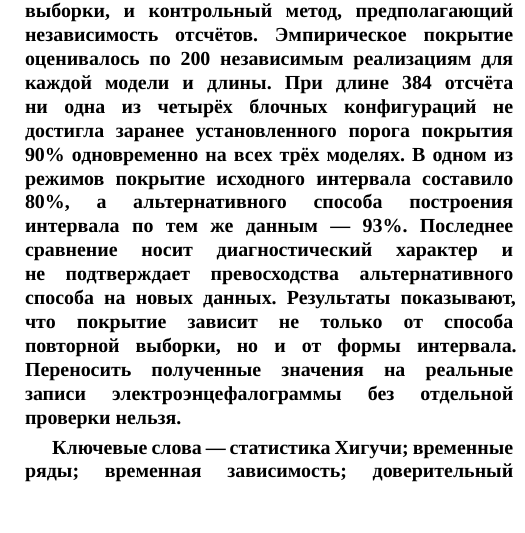
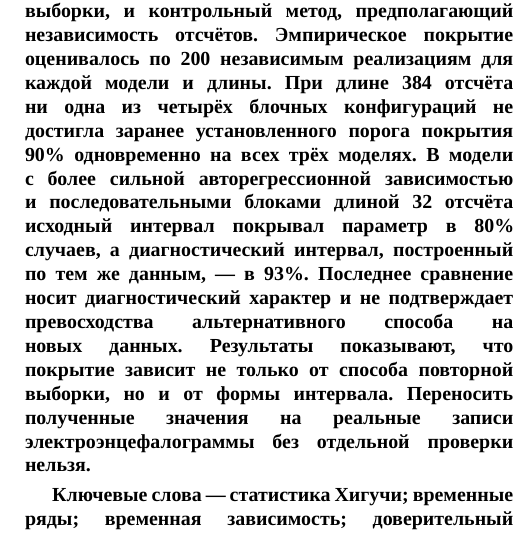
Before and after one commit to kr13t1/misis_article_eeg, a LaTeX document (article.tex): part of one column of page 1 of 4, cut so that both start at the same text, the shorter picture padded with empty space. Compiled offline with XeLaTeX; a missing font is replaced by an installed copy or a similar font.

Commit message:
Make main abstract finding concrete and understandable

```diff
--- a/article.tex
+++ b/article.tex
@@ -9,7 +9,7 @@
 \oecd{}
 \title{Покрытие bootstrap-интервалов для статистики Хигучи на коротких зависимых временных рядах}
 \misisauthor{К.~Е.~Прозорова}{Кафедра инженерной кибернетики, НИТУ «МИСИС»}{Москва, Россия}{m2307859@edu.misis.ru}
-\abstract{Статистику Хигучи применяют для описания масштабных свойств временных рядов. Однако при анализе коротких зависимых сигналов остаётся практический вопрос: насколько часто построенный по одному фрагменту доверительный интервал действительно содержит оцениваемый параметр? В работе проведён вычислительный эксперимент на трёх стационарных гауссовских моделях длиной 384 и 768 отсчётов. Для математического ожидания статистики Хигучи сравнивались 95\%-е интервалы, построенные с помощью двух вариантов блочной повторной выборки, и контрольный метод, предполагающий независимость отсчётов. Эмпирическое покрытие оценивалось по 200 независимым реализациям для каждой модели и длины. При длине 384 отсчёта ни одна из четырёх блочных конфигураций не достигла заранее установленного порога покрытия 90\% одновременно на всех трёх моделях. В одном из режимов покрытие исходного интервала составило 80\%, а альтернативного способа построения интервала по тем же данным --- 93\%. Последнее сравнение носит диагностический характер и не подтверждает превосходства альтернативного способа на новых данных. Результаты показывают, что покрытие зависит не только от способа повторной выборки, но и от формы интервала. Переносить полученные значения на реальные записи электроэнцефалограммы без отдельной проверки нельзя.}
+\abstract{Статистику Хигучи применяют для описания масштабных свойств временных рядов. Однако при анализе коротких зависимых сигналов остаётся практический вопрос: насколько часто построенный по одному фрагменту доверительный интервал действительно содержит оцениваемый параметр? В работе проведён вычислительный эксперимент на трёх стационарных гауссовских моделях длиной 384 и 768 отсчётов. Для математического ожидания статистики Хигучи сравнивались 95\%-е интервалы, построенные с помощью двух вариантов блочной повторной выборки, и контрольный метод, предполагающий независимость отсчётов. Эмпирическое покрытие оценивалось по 200 независимым реализациям для каждой модели и длины. При длине 384 отсчёта ни одна из четырёх блочных конфигураций не достигла заранее установленного порога покрытия 90\% одновременно на всех трёх моделях. В модели с более сильной авторегрессионной зависимостью и последовательными блоками длиной 32 отсчёта исходный интервал покрывал параметр в 80\% случаев, а диагностический интервал, построенный по тем же данным, --- в 93\%. Последнее сравнение носит диагностический характер и не подтверждает превосходства альтернативного способа на новых данных. Результаты показывают, что покрытие зависит не только от способа повторной выборки, но и от формы интервала. Переносить полученные значения на реальные записи электроэнцефалограммы без отдельной проверки нельзя.}
 \keywords{статистика Хигучи; временные ряды; временная зависимость; доверительный интервал; блочный bootstrap; эмпирическое покрытие; метод Монте-Карло}
 \begin{document}
 \maketitle
```
